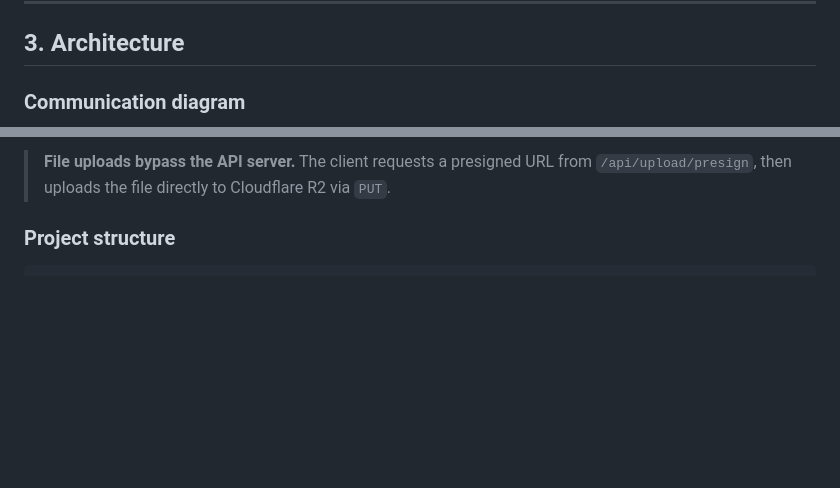
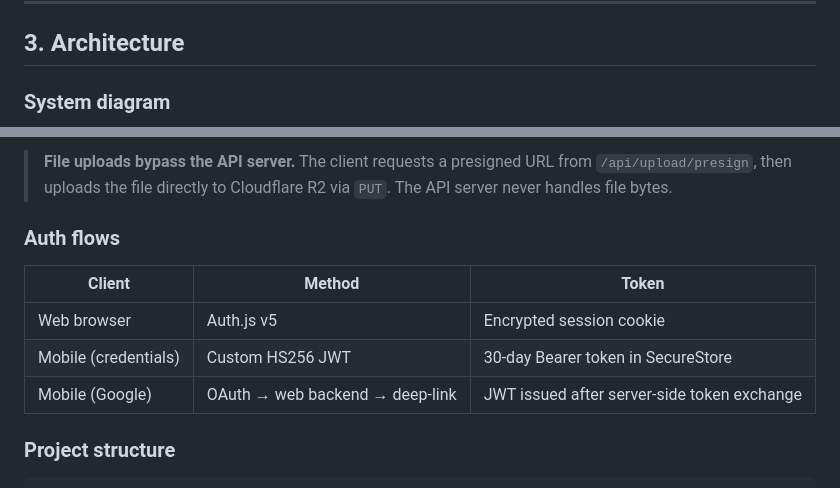
Before and after one commit to naydenovtony-afk/TELK-Navigator, a Markdown page: README.md, 2 parts joined by grey strips. GitHub-like rendering; blank space fills up the shorter version.

````diff
--- a/README.md
+++ b/README.md
@@ -58,5 +58,5 @@ The ТЕЛК process in Bulgaria is bureaucratically complex — patients must g
 
 ## 3. Architecture
 
-### Communication diagram
+### System diagram
 
@@ -81,6 +97,14 @@ The ТЕЛК process in Bulgaria is bureaucratically complex — patients must g
 ```
 
-> **File uploads bypass the API server.** The client requests a presigned URL from `/api/upload/presign`, then uploads the file directly to Cloudflare R2 via `PUT`.
+> **File uploads bypass the API server.** The client requests a presigned URL from `/api/upload/presign`, then uploads the file directly to Cloudflare R2 via `PUT`. The API server never handles file bytes.
+
+### Auth flows
+
+| Client | Method | Token |
+|--------|--------|-------|
+| Web browser | Auth.js v5 | Encrypted session cookie |
+| Mobile (credentials) | Custom HS256 JWT | 30-day Bearer token in SecureStore |
+| Mobile (Google) | OAuth → web backend → deep-link | JWT issued after server-side token exchange |
 
 ### Project structure
 
````
Also changed, not shown: other parts of README.md (+34 -18 lines).
